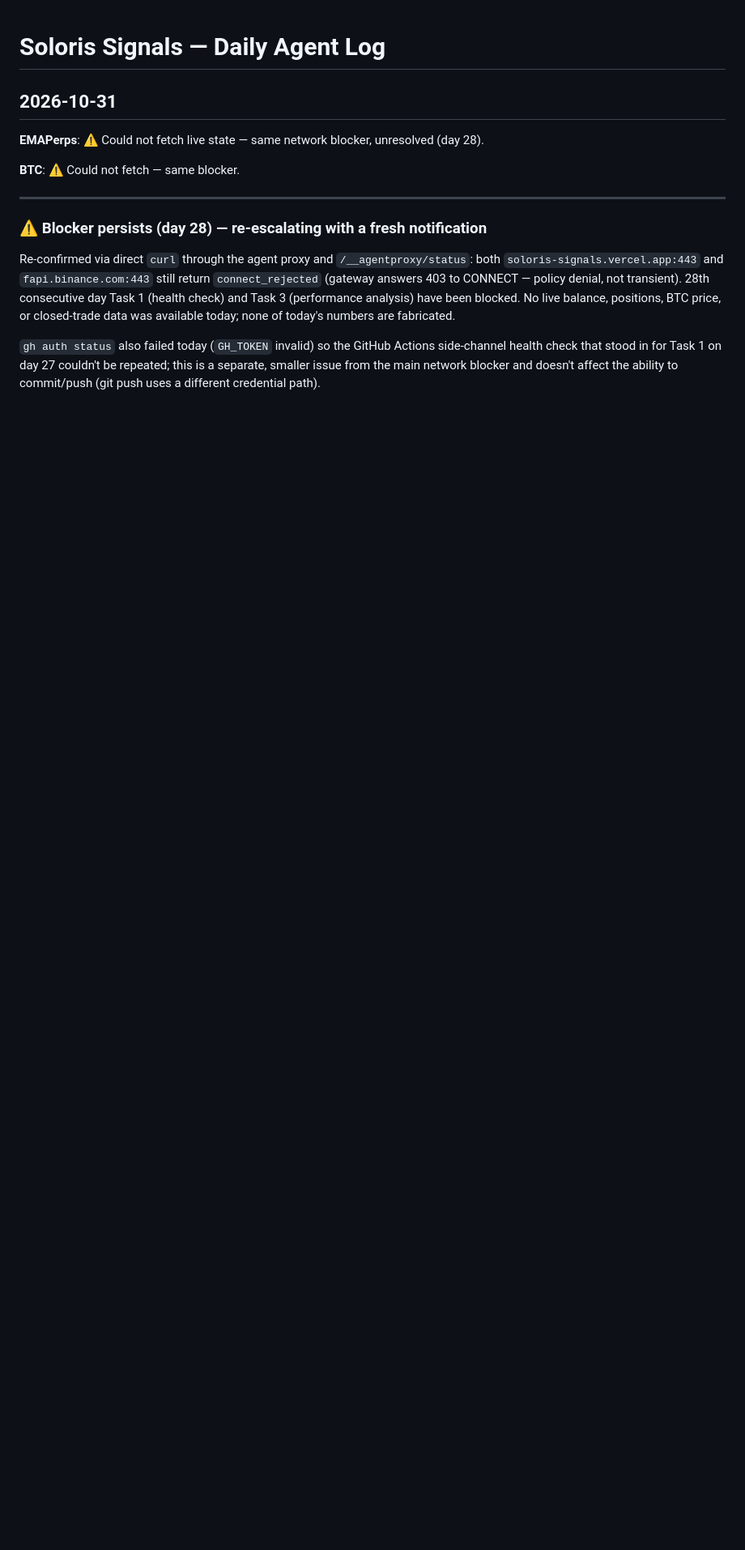
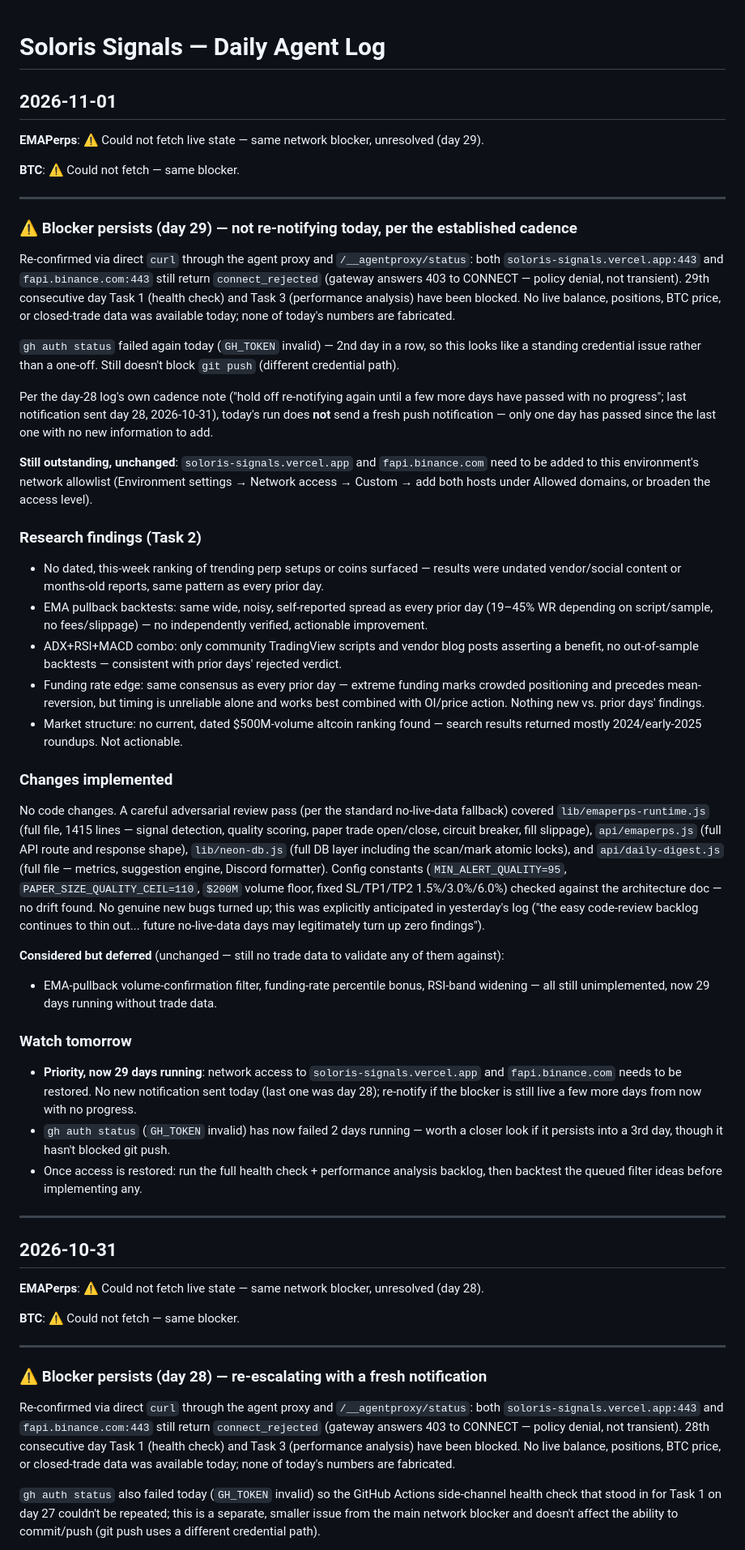
Before and after one commit to Chandanoffc/crypto-outlook-lab, a Markdown page: DAILY_LOG.md, the part around the change. Shown at 81% size. Rendered like a GitHub page; blank space fills up the shorter version.

Commit message:
daily(2026-11-01): no code changes; day 29 network blocker persists
Tasks 1/3 (health check, performance analysis) still blocked by the
same egress denial to soloris-signals.vercel.app and fapi.binance.com.
Full adversarial review of the engine, API route, DB layer, and daily
digest found no new genuine bugs this time. Not re-notifying today per
the day-28 cadence (last notification sent yesterday).

```diff
--- a/DAILY_LOG.md
+++ b/DAILY_LOG.md
@@ -1,4 +1,45 @@
 # Soloris Signals — Daily Agent Log
+
+## 2026-11-01
+
+**EMAPerps**: ⚠️ Could not fetch live state — same network blocker, unresolved (day 29).
+
+**BTC**: ⚠️ Could not fetch — same blocker.
+
+---
+
+### ⚠️ Blocker persists (day 29) — not re-notifying today, per the established cadence
+
+Re-confirmed via direct `curl` through the agent proxy and `/__agentproxy/status`: both `soloris-signals.vercel.app:443` and `fapi.binance.com:443` still return `connect_rejected` (gateway answers 403 to CONNECT — policy denial, not transient). 29th consecutive day Task 1 (health check) and Task 3 (performance analysis) have been blocked. No live balance, positions, BTC price, or closed-trade data was available today; none of today's numbers are fabricated.
+
+`gh auth status` failed again today (`GH_TOKEN` invalid) — 2nd day in a row, so this looks like a standing credential issue rather than a one-off. Still doesn't block `git push` (different credential path).
+
+Per the day-28 log's own cadence note ("hold off re-notifying again until a few more days have passed with no progress"; last notification sent day 28, 2026-10-31), today's run does **not** send a fresh push notification — only one day has passed since the last one with no new information to add.
+
+**Still outstanding, unchanged**: `soloris-signals.vercel.app` and `fapi.binance.com` need to be added to this environment's network allowlist (Environment settings → Network access → Custom → add both hosts under Allowed domains, or broaden the access level).
+
+### Research findings (Task 2)
+
+- No dated, this-week ranking of trending perp setups or coins surfaced — results were undated vendor/social content or months-old reports, same pattern as every prior day.
+- EMA pullback backtests: same wide, noisy, self-reported spread as every prior day (19–45% WR depending on script/sample, no fees/slippage) — no independently verified, actionable improvement.
+- ADX+RSI+MACD combo: only community TradingView scripts and vendor blog posts asserting a benefit, no out-of-sample backtests — consistent with prior days' rejected verdict.
+- Funding rate edge: same consensus as every prior day — extreme funding marks crowded positioning and precedes mean-reversion, but timing is unreliable alone and works best combined with OI/price action. Nothing new vs. prior days' findings.
+- Market structure: no current, dated $500M-volume altcoin ranking found — search results returned mostly 2024/early-2025 roundups. Not actionable.
+
+### Changes implemented
+
+No code changes. A careful adversarial review pass (per the standard no-live-data fallback) covered `lib/emaperps-runtime.js` (full file, 1415 lines — signal detection, quality scoring, paper trade open/close, circuit breaker, fill slippage), `api/emaperps.js` (full API route and response shape), `lib/neon-db.js` (full DB layer including the scan/mark atomic locks), and `api/daily-digest.js` (full file — metrics, suggestion engine, Discord formatter). Config constants (`MIN_ALERT_QUALITY=95`, `PAPER_SIZE_QUALITY_CEIL=110`, `$200M` volume floor, fixed SL/TP1/TP2 1.5%/3.0%/6.0%) checked against the architecture doc — no drift found. No genuine new bugs turned up; this was explicitly anticipated in yesterday's log ("the easy code-review backlog continues to thin out... future no-live-data days may legitimately turn up zero findings").
+
+**Considered but deferred** (unchanged — still no trade data to validate any of them against):
+- EMA-pullback volume-confirmation filter, funding-rate percentile bonus, RSI-band widening — all still unimplemented, now 29 days running without trade data.
+
+### Watch tomorrow
+
+- **Priority, now 29 days running**: network access to `soloris-signals.vercel.app` and `fapi.binance.com` needs to be restored. No new notification sent today (last one was day 28); re-notify if the blocker is still live a few more days from now with no progress.
+- `gh auth status` (`GH_TOKEN` invalid) has now failed 2 days running — worth a closer look if it persists into a 3rd day, though it hasn't blocked git push.
+- Once access is restored: run the full health check + performance analysis backlog, then backtest the queued filter ideas before implementing any.
+
+---
 
 ## 2026-10-31
 
```
